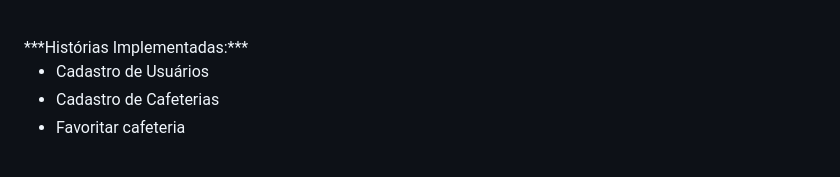
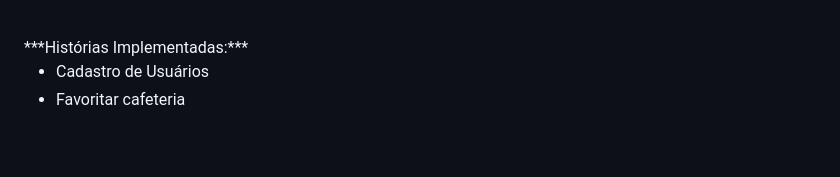
Before and after one commit to MatheusVelame/projetos2g3, a Markdown page: SR1.md, the part around the change. GitHub-like rendering.

```diff
--- a/SR1.md
+++ b/SR1.md
@@ -96,7 +96,6 @@ Confirmação/Validação:
 ***Histórias Implementadas:***
 
 - Cadastro de Usuários
-- Cadastro de Cafeterias
 - Favoritar cafeteria
 
 <br/>
```
